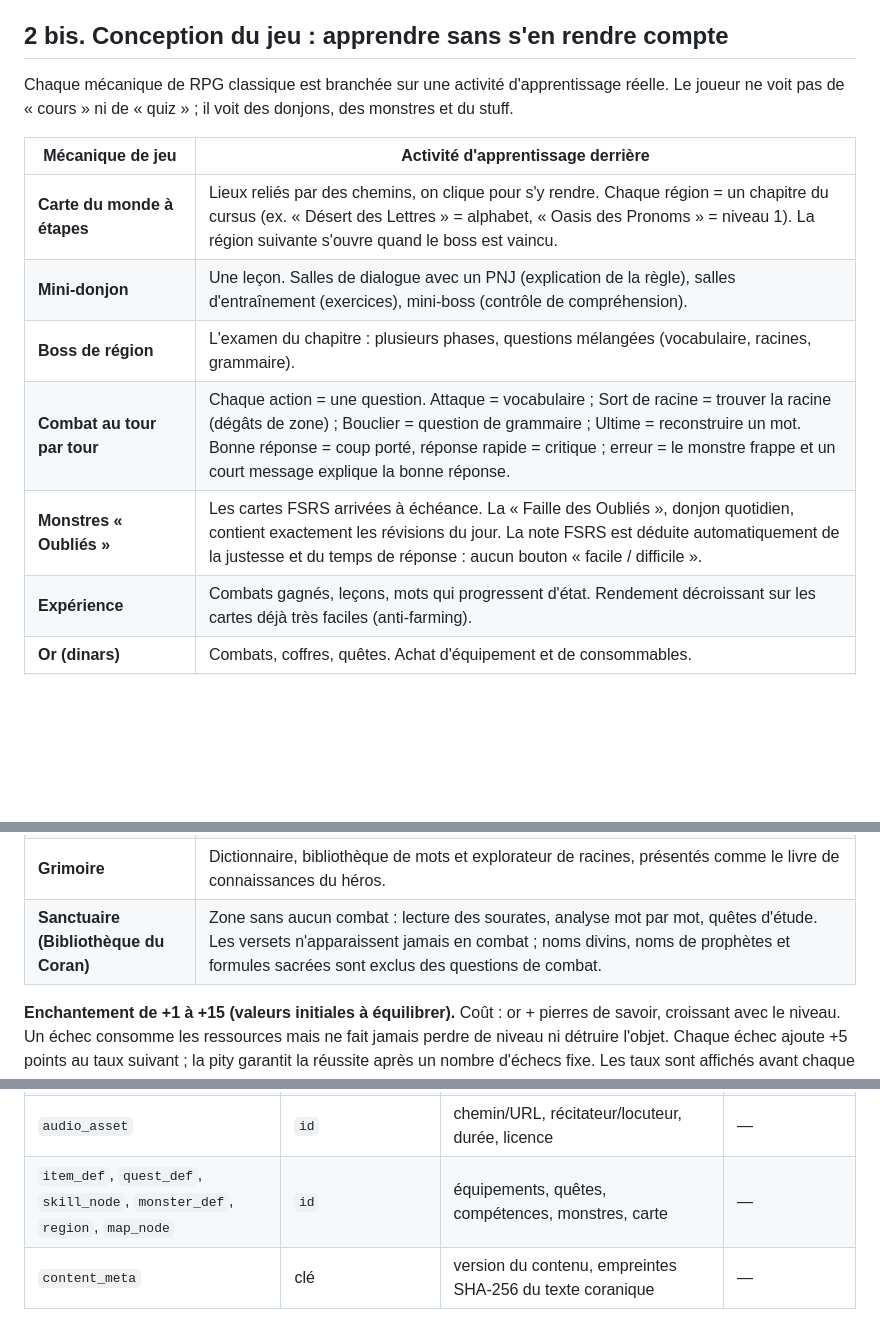
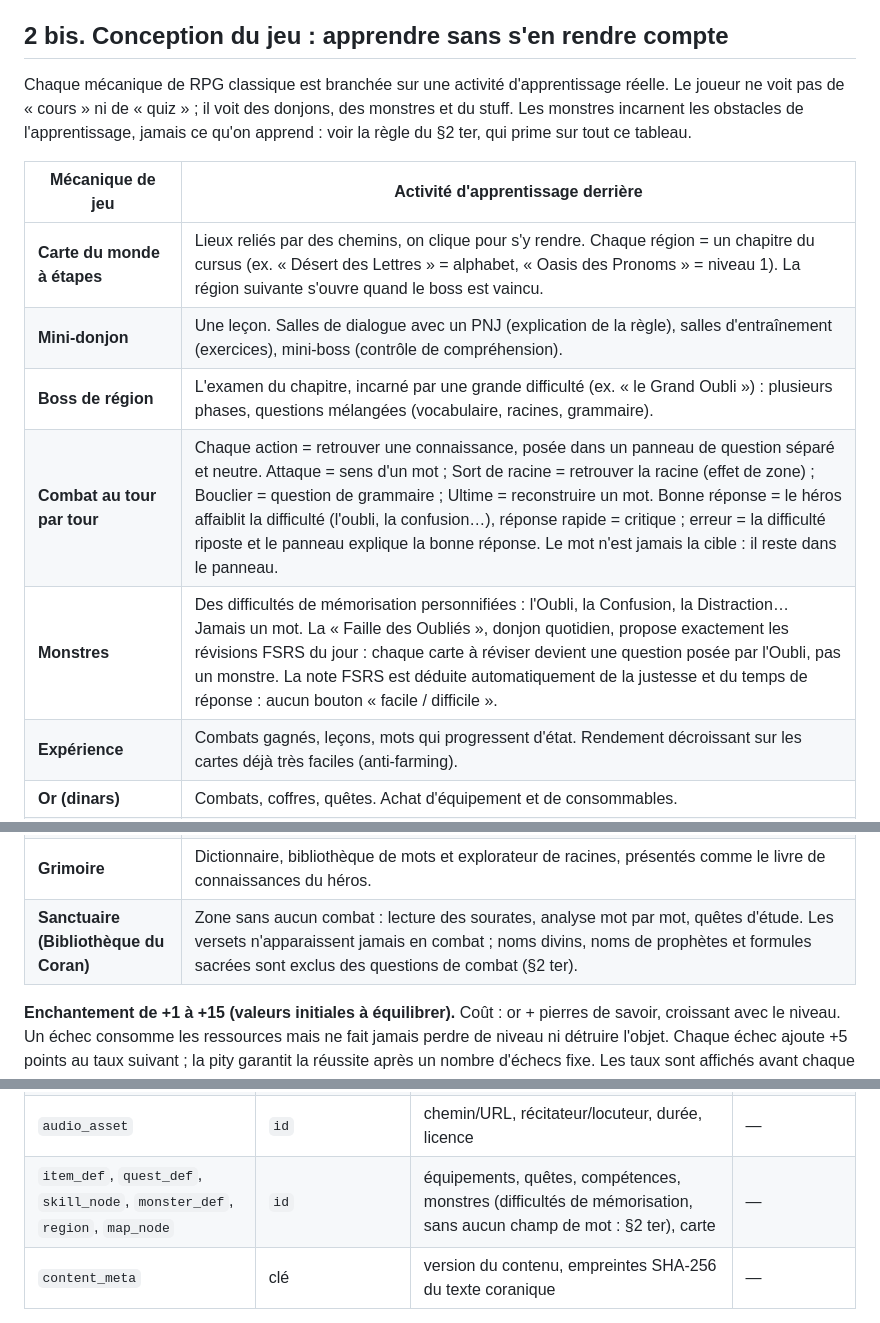
Before and after one commit to The-Ashams/iqura, a Markdown page: docs/ARCHITECTURE.md, 3 parts joined by grey strips. Drawn GitHub-style; blank space fills up the shorter version.

```diff
--- a/docs/ARCHITECTURE.md
+++ b/docs/ARCHITECTURE.md
@@ -40,22 +40,22 @@ Le moteur pédagogique repose sur la répétition espacée FSRS et le rappel act
 
 ## 2 bis. Conception du jeu : apprendre sans s'en rendre compte
 
-Chaque mécanique de RPG classique est branchée sur une activité d'apprentissage réelle. Le joueur ne voit pas de « cours » ni de « quiz » ; il voit des donjons, des monstres et du stuff.
+Chaque mécanique de RPG classique est branchée sur une activité d'apprentissage réelle. Le joueur ne voit pas de « cours » ni de « quiz » ; il voit des donjons, des monstres et du stuff. Les monstres incarnent les obstacles de l'apprentissage, jamais ce qu'on apprend : voir la règle du §2 ter, qui prime sur tout ce tableau.
 
 | Mécanique de jeu | Activité d'apprentissage derrière |
 | --- | --- |
 | **Carte du monde à étapes** | Lieux reliés par des chemins, on clique pour s'y rendre. Chaque région = un chapitre du cursus (ex. « Désert des Lettres » = alphabet, « Oasis des Pronoms » = niveau 1). La région suivante s'ouvre quand le boss est vaincu. |
 | **Mini-donjon** | Une leçon. Salles de dialogue avec un PNJ (explication de la règle), salles d'entraînement (exercices), mini-boss (contrôle de compréhension). |
-| **Boss de région** | L'examen du chapitre : plusieurs phases, questions mélangées (vocabulaire, racines, grammaire). |
-| **Combat au tour par tour** | Chaque action = une question. Attaque = vocabulaire ; Sort de racine = trouver la racine (dégâts de zone) ; Bouclier = question de grammaire ; Ultime = reconstruire un mot. Bonne réponse = coup porté, réponse rapide = critique ; erreur = le monstre frappe et un court message explique la bonne réponse. |
-| **Monstres « Oubliés »** | Les cartes FSRS arrivées à échéance. La « Faille des Oubliés », donjon quotidien, contient exactement les révisions du jour. La note FSRS est déduite automatiquement de la justesse et du temps de réponse : aucun bouton « facile / difficile ». |
+| **Boss de région** | L'examen du chapitre, incarné par une grande difficulté (ex. « le Grand Oubli ») : plusieurs phases, questions mélangées (vocabulaire, racines, grammaire). |
+| **Combat au tour par tour** | Chaque action = retrouver une connaissance, posée dans un panneau de question séparé et neutre. Attaque = sens d'un mot ; Sort de racine = retrouver la racine (effet de zone) ; Bouclier = question de grammaire ; Ultime = reconstruire un mot. Bonne réponse = le héros affaiblit la difficulté (l'oubli, la confusion…), réponse rapide = critique ; erreur = la difficulté riposte et le panneau explique la bonne réponse. Le mot n'est jamais la cible : il reste dans le panneau. |
+| **Monstres** | Des difficultés de mémorisation personnifiées : l'Oubli, la Confusion, la Distraction… Jamais un mot. La « Faille des Oubliés », donjon quotidien, propose exactement les révisions FSRS du jour : chaque carte à réviser devient une question posée par l'Oubli, pas un monstre. La note FSRS est déduite automatiquement de la justesse et du temps de réponse : aucun bouton « facile / difficile ». |
 | **Expérience** | Combats gagnés, leçons, mots qui progressent d'état. Rendement décroissant sur les cartes déjà très faciles (anti-farming). |
 | **Or (dinars)** | Combats, coffres, quêtes. Achat d'équipement et de consommables. |
 | **Pierres de savoir** | Ressource d'enchantement. 1 pierre quand un mot passe à « reconnu », 3 quand il passe à « maîtrisé », 5 par racine maîtrisée. Impossible à farmer. |
 | **Encre de scribe** | Leçons et donjons terminés ; débloque de nouvelles compétences de combat (nouveaux types de questions). |
 | **Fragments de boss** | Butin de boss ; fabrication de l'équipement légendaire de la région. |
 | **Grimoire** | Dictionnaire, bibliothèque de mots et explorateur de racines, présentés comme le livre de connaissances du héros. |
-| **Sanctuaire (Bibliothèque du Coran)** | Zone sans aucun combat : lecture des sourates, analyse mot par mot, quêtes d'étude. Les versets n'apparaissent jamais en combat ; noms divins, noms de prophètes et formules sacrées sont exclus des questions de combat. |
+| **Sanctuaire (Bibliothèque du Coran)** | Zone sans aucun combat : lecture des sourates, analyse mot par mot, quêtes d'étude. Les versets n'apparaissent jamais en combat ; noms divins, noms de prophètes et formules sacrées sont exclus des questions de combat (§2 ter). |
 
 **Enchantement de +1 à +15 (valeurs initiales à équilibrer).** Coût : or + pierres de savoir, croissant avec le niveau. Un échec consomme les ressources mais ne fait jamais perdre de niveau ni détruire l'objet. Chaque échec ajoute +5 points au taux suivant ; la pity garantit la réussite après un nombre d'échecs fixe. Les taux sont affichés avant chaque tentative.
 
@@ -149,7 +176,7 @@ Racine, lemme, forme de mot et occurrence ont chacun leur identifiant. Identifia
 | `exercise`, `question`, `answer` | `id` | type, consigne, réponses acceptées, explication | → lesson |
 | `letter` | `id` | 4 formes, nom, translittération, articulation, illustration | → audio |
 | `audio_asset` | `id` | chemin/URL, récitateur/locuteur, durée, licence | — |
-| `item_def`, `quest_def`, `skill_node`, `monster_def`, `region`, `map_node` | `id` | équipements, quêtes, compétences, monstres, carte | — |
+| `item_def`, `quest_def`, `skill_node`, `monster_def`, `region`, `map_node` | `id` | équipements, quêtes, compétences, monstres (difficultés de mémorisation, sans aucun champ de mot : §2 ter), carte | — |
 | `content_meta` | clé | version du contenu, empreintes SHA-256 du texte coranique | — |
 
 **Base utilisateur (`iqura_user.db`)**
```
Also changed, not shown: other parts of docs/ARCHITECTURE.md (+29 -1 lines), CLAUDE.md (+9 -2 lines).
